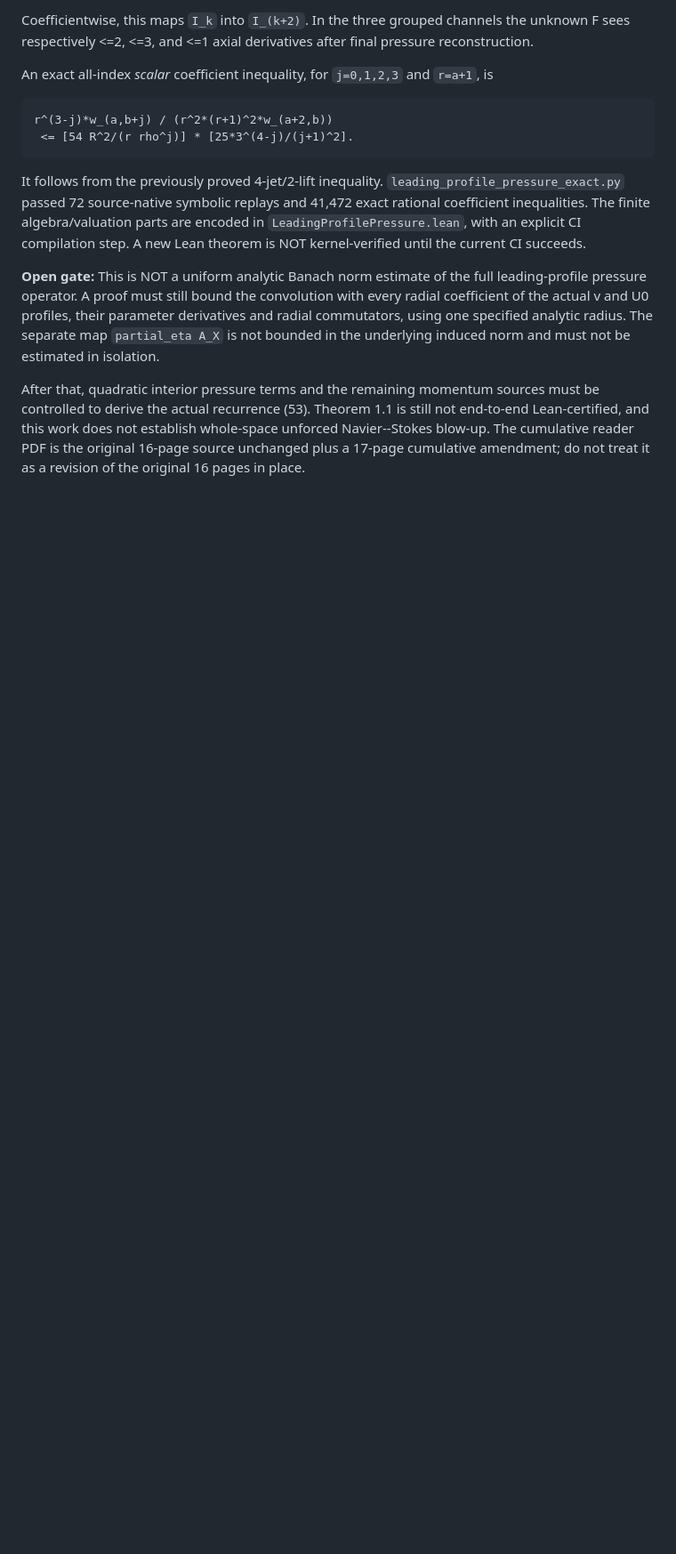
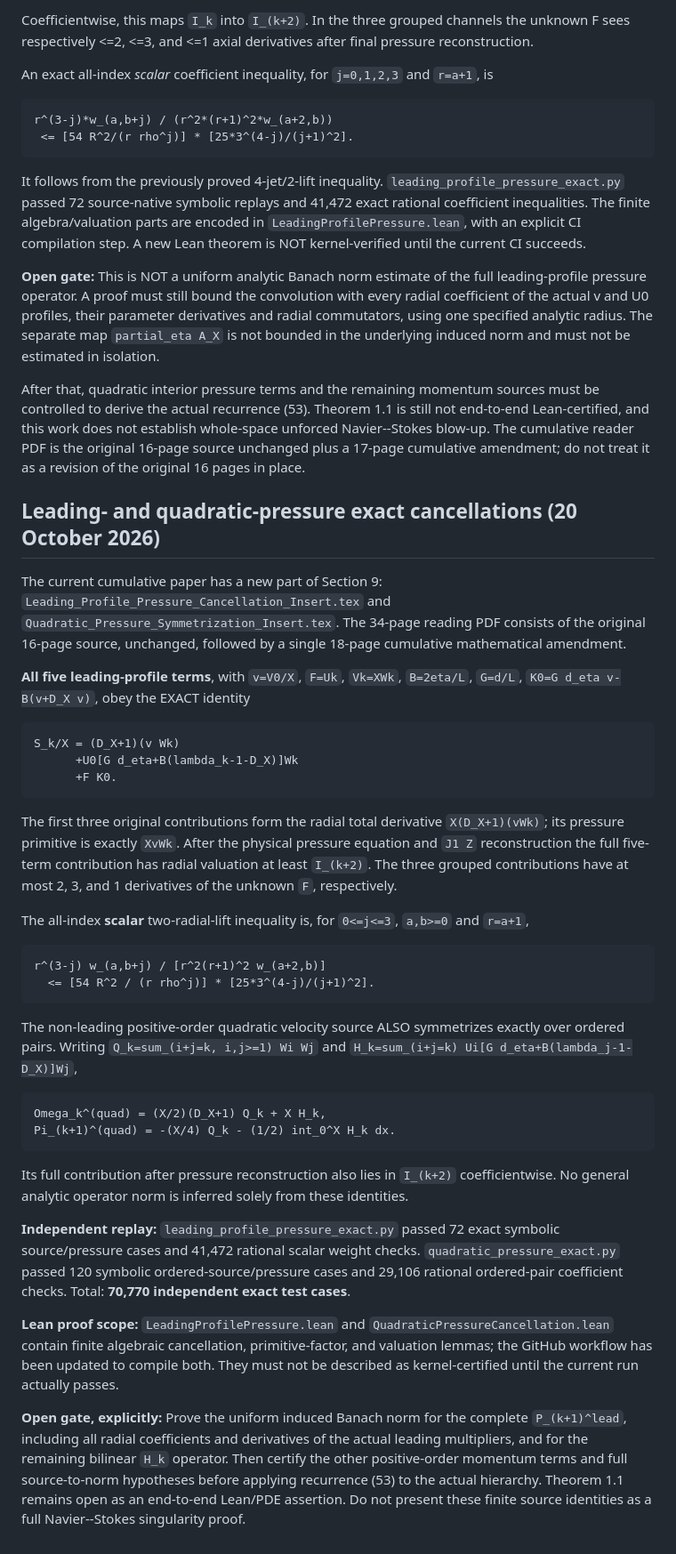
Before and after one commit to tonynewton79-web/unforced-navier-stokes-lean, a Markdown page: TerminalCore2026/README.md, the part around the change. Shown at 89% size. Rendered like a GitHub page; blank space fills up the shorter version.

Commit message:
Record exact leading and quadratic pressure cancellations, 70770 checks and formal proof boundaries

````diff
--- a/TerminalCore2026/README.md
+++ b/TerminalCore2026/README.md
@@ -441,3 +441,71 @@ work does not establish whole-space unforced Navier--Stokes blow-up.
 The cumulative reader PDF is the original 16-page source unchanged
 plus a 17-page cumulative amendment; do not treat it as a revision
 of the original 16 pages in place.
+
+## Leading- and quadratic-pressure exact cancellations (20 October 2026)
+
+The current cumulative paper has a new part of Section 9:
+`Leading_Profile_Pressure_Cancellation_Insert.tex` and
+`Quadratic_Pressure_Symmetrization_Insert.tex`.
+The 34-page reading PDF consists of the original 16-page source, unchanged,
+followed by a single 18-page cumulative mathematical amendment.
+
+**All five leading-profile terms**, with `v=V0/X`, `F=Uk`,
+`Vk=XWk`, `B=2eta/L`, `G=d/L`, `K0=G d_eta v-B(v+D_X v)`,
+obey the EXACT identity
+
+```
+S_k/X = (D_X+1)(v Wk)
+      +U0[G d_eta+B(lambda_k-1-D_X)]Wk
+      +F K0.
+```
+
+The first three original contributions form the radial total derivative
+`X(D_X+1)(vWk)`; its pressure primitive is exactly `XvWk`.
+After the physical pressure equation and `J1 Z` reconstruction the
+full five-term contribution has radial valuation at least `I_(k+2)`.
+The three grouped contributions have at most 2, 3, and 1 derivatives
+of the unknown `F`, respectively.
+
+The all-index **scalar** two-radial-lift inequality is, for
+`0<=j<=3`, `a,b>=0` and `r=a+1`,
+
+```
+r^(3-j) w_(a,b+j) / [r^2(r+1)^2 w_(a+2,b)]
+  <= [54 R^2 / (r rho^j)] * [25*3^(4-j)/(j+1)^2].
+```
+
+The non-leading positive-order quadratic velocity source ALSO
+symmetrizes exactly over ordered pairs. Writing
+`Q_k=sum_(i+j=k, i,j>=1) Wi Wj` and
+`H_k=sum_(i+j=k) Ui[G d_eta+B(lambda_j-1-D_X)]Wj`,
+
+```
+Omega_k^(quad) = (X/2)(D_X+1) Q_k + X H_k,
+Pi_(k+1)^(quad) = -(X/4) Q_k - (1/2) int_0^X H_k dx.
+```
+
+Its full contribution after pressure reconstruction also lies in
+`I_(k+2)` coefficientwise. No general analytic operator norm
+is inferred solely from these identities.
+
+**Independent replay:** `leading_profile_pressure_exact.py` passed
+72 exact symbolic source/pressure cases and 41,472 rational scalar
+weight checks. `quadratic_pressure_exact.py` passed 120 symbolic
+ordered-source/pressure cases and 29,106 rational ordered-pair
+coefficient checks. Total: **70,770 independent exact test cases**.
+
+**Lean proof scope:** `LeadingProfilePressure.lean` and
+`QuadraticPressureCancellation.lean` contain finite algebraic
+cancellation, primitive-factor, and valuation lemmas; the GitHub
+workflow has been updated to compile both. They must not be
+described as kernel-certified until the current run actually passes.
+
+**Open gate, explicitly:** Prove the uniform induced Banach norm for
+the complete `P_(k+1)^lead`, including all radial coefficients and
+derivatives of the actual leading multipliers, and for the remaining
+bilinear `H_k` operator. Then certify the other positive-order
+momentum terms and full source-to-norm hypotheses before applying
+recurrence (53) to the actual hierarchy. Theorem 1.1 remains open
+as an end-to-end Lean/PDE assertion. Do not present these
+finite source identities as a full Navier--Stokes singularity proof.
````
